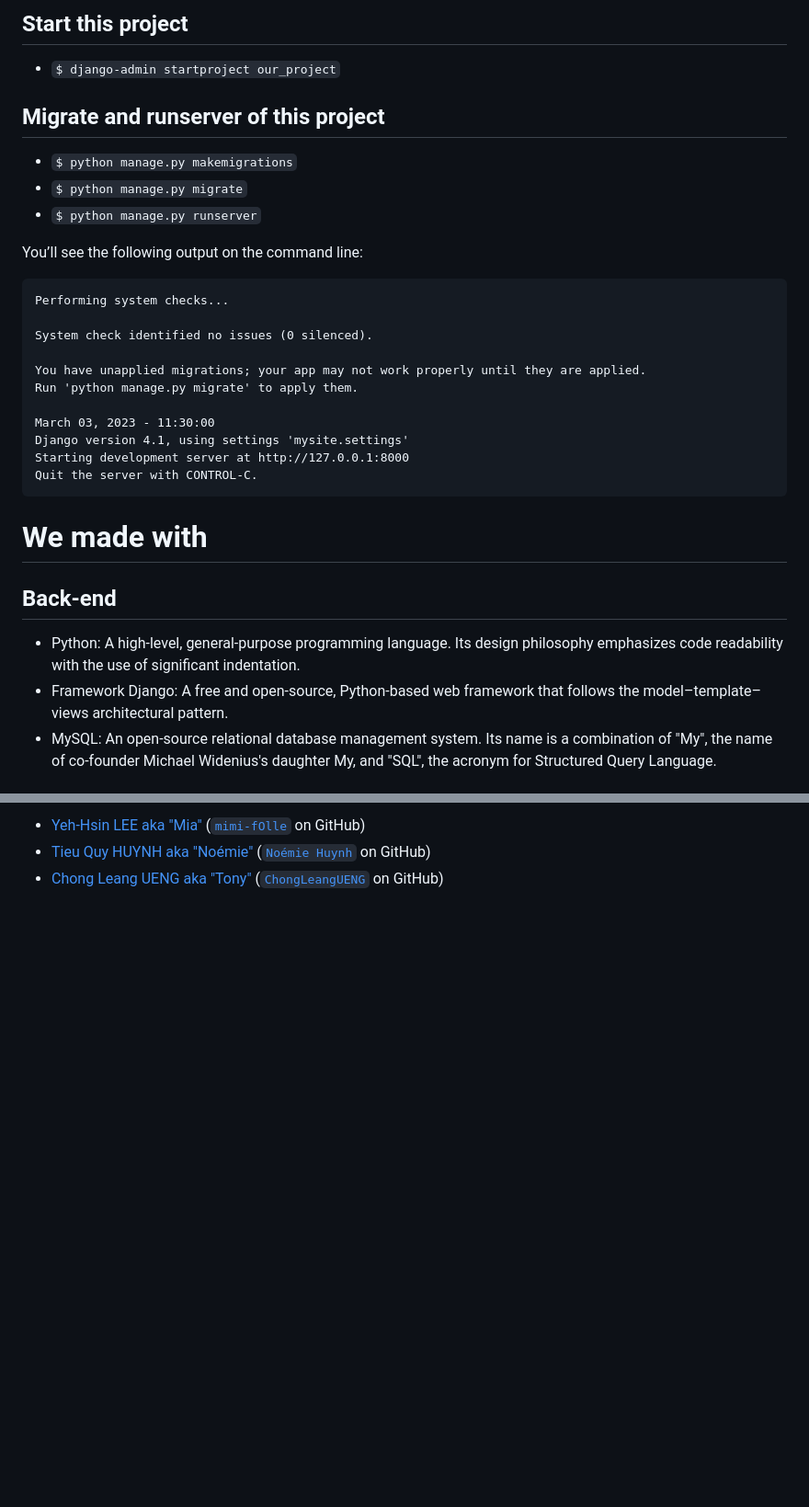
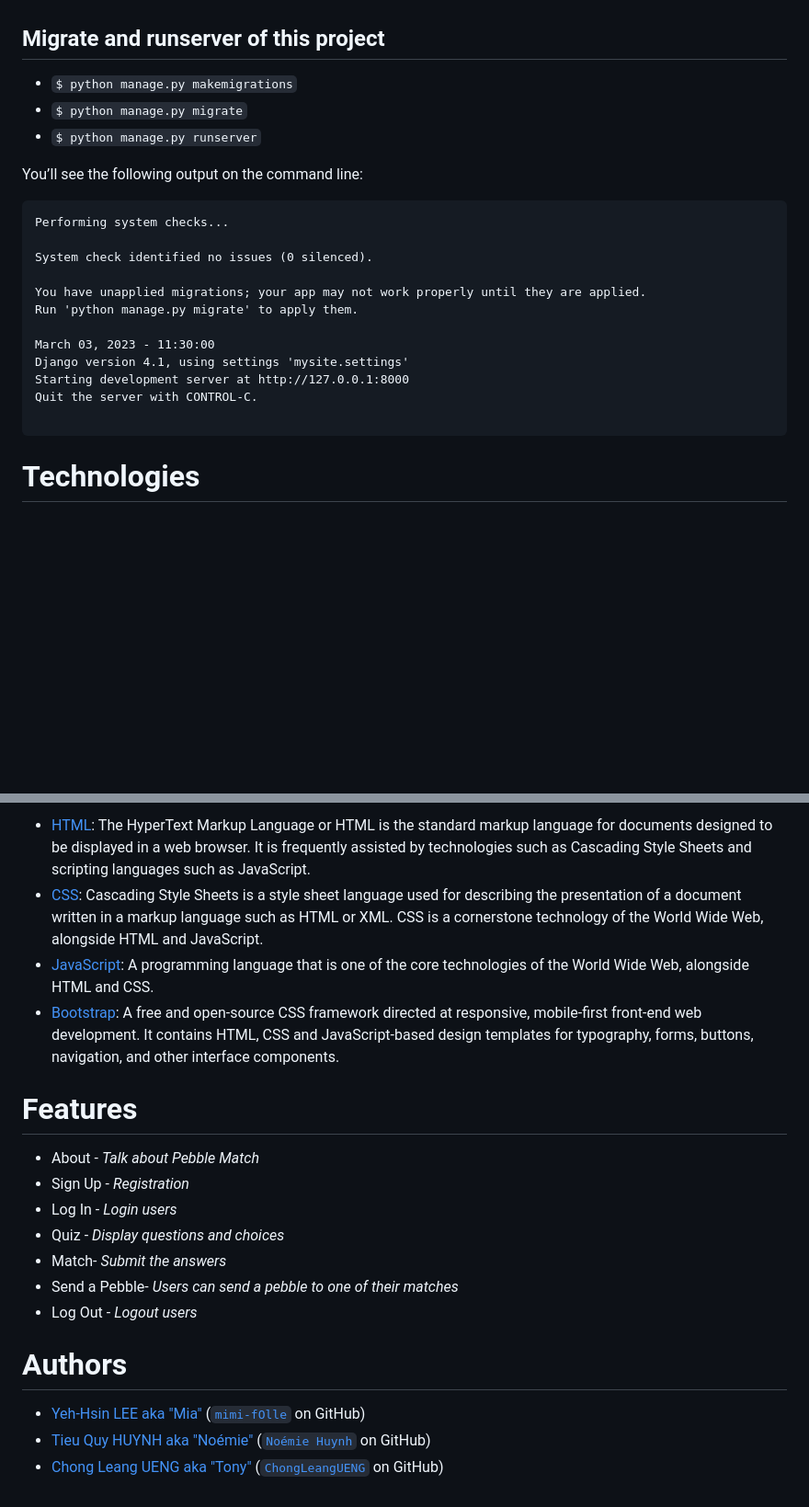
Before and after one commit to mimi-fOlle/Project_Pebble_Match, a Markdown page: README.md, 2 parts joined by grey strips. Shown at 92% size. Rendered like a GitHub page; blank space fills up the shorter version.

````diff
--- a/README.md
+++ b/README.md
@@ -29,33 +29,28 @@ Install Module packages:
 
-<h2>Start this project</h2>
 
-- `$ django-admin startproject our_project`
 
-<h2>Migrate and runserver of this project</h2>
+## [](https://github.com/mimi-fOlle/Project_Pebble_Match#migrate-and-runserver-of-this-project)Migrate and runserver of this project
 
-- `$ python manage.py makemigrations`
-- `$ python manage.py migrate`
-- `$ python manage.py runserver`
+-   `$ python manage.py makemigrations`
+-   `$ python manage.py migrate`
+-   `$ python manage.py runserver`
 
-<p>You’ll see the following output on the command line:
+You’ll see the following output on the command line:
 
-    Performing system checks...
+```
+Performing system checks...
 
-    System check identified no issues (0 silenced).
+System check identified no issues (0 silenced).
 
-    You have unapplied migrations; your app may not work properly until they are applied.
-    Run 'python manage.py migrate' to apply them.
+You have unapplied migrations; your app may not work properly until they are applied.
+Run 'python manage.py migrate' to apply them.
 
-    March 03, 2023 - 11:30:00
-    Django version 4.1, using settings 'mysite.settings'
-    Starting development server at http://127.0.0.1:8000
-    Quit the server with CONTROL-C.
-</p>
+March 03, 2023 - 11:30:00
+Django version 4.1, using settings 'mysite.settings'
+Starting development server at http://127.0.0.1:8000
+Quit the server with CONTROL-C.
 
-<h1>We made with</h1>
-<h2>Back-end</h2>
+```
 
-- Python: A high-level, general-purpose programming language. Its design philosophy emphasizes code readability with the use of significant indentation.
-- Framework Django: A free and open-source, Python-based web framework that follows the model–template–views architectural pattern.
-- MySQL: An open-source relational database management system. Its name is a combination of "My", the name of co-founder Michael Widenius's daughter My, and "SQL", the acronym for Structured Query Language.
+# [](https://github.com/mimi-fOlle/Project_Pebble_Match#technologies)Technologies
 
@@ -70,4 +64,21 @@ Install Module packages:
 
-- [Yeh-Hsin LEE aka "Mia"](https://www.linkedin.com/in/yeh-hsin-lee-74922a23b/) ([`mimi-fOlle`](https://github.com/mimi-fOlle) on GitHub)
-- [Tieu Quy HUYNH aka "Noémie"](https://www.linkedin.com/in/noemiehuynh/) ([`Noémie Huynh`](https://github.com/noemiepham) on GitHub)
-- [Chong Leang UENG aka "Tony"](https://www.linkedin.com/in/chongleangueng/) ([`ChongLeangUENG`](https://github.com/ChongLeangUENG) on GitHub)
+-   [HTML](https://developer.mozilla.org/en-US/docs/Web/HTML): The HyperText Markup Language or HTML is the standard markup language for documents designed to be displayed in a web browser. It is frequently assisted by technologies such as Cascading Style Sheets and scripting languages such as JavaScript.
+-   [CSS](https://developer.mozilla.org/en-US/docs/Web/CSS): Cascading Style Sheets is a style sheet language used for describing the presentation of a document written in a markup language such as HTML or XML. CSS is a cornerstone technology of the World Wide Web, alongside HTML and JavaScript.
+-   [JavaScript](https://www.javascripttutorial.net/): A programming language that is one of the core technologies of the World Wide Web, alongside HTML and CSS.
+-   [Bootstrap](https://getbootstrap.com/): A free and open-source CSS framework directed at responsive, mobile-first front-end web development. It contains HTML, CSS and JavaScript-based design templates for typography, forms, buttons, navigation, and other interface components.
+
+# [](https://github.com/mimi-fOlle/Project_Pebble_Match#features)Features
+
+ - About - *Talk about Pebble Match*
+ - Sign Up - *Registration*
+ - Log In - *Login users*
+ - Quiz - *Display questions and choices*
+ - Match- *Submit the answers*
+ - Send a Pebble- *Users can send a pebble to one of their matches*
+ - Log Out - *Logout users*
+
+# [](https://github.com/mimi-fOlle/Project_Pebble_Match#authors)Authors
+
+-   [Yeh-Hsin LEE aka "Mia"](https://www.linkedin.com/in/yeh-hsin-lee-74922a23b/)  ([`mimi-fOlle`](https://github.com/mimi-fOlle)  on GitHub)
+-   [Tieu Quy HUYNH aka "Noémie"](https://www.linkedin.com/in/noemiehuynh/)  ([`Noémie Huynh`](https://github.com/noemiepham)  on GitHub)
+-   [Chong Leang UENG aka "Tony"](https://www.linkedin.com/in/chongleangueng/)  ([`ChongLeangUENG`](https://github.com/ChongLeangUENG)  on GitHub)
````
Also changed, not shown: other parts of README.md (+20 -21 lines).
